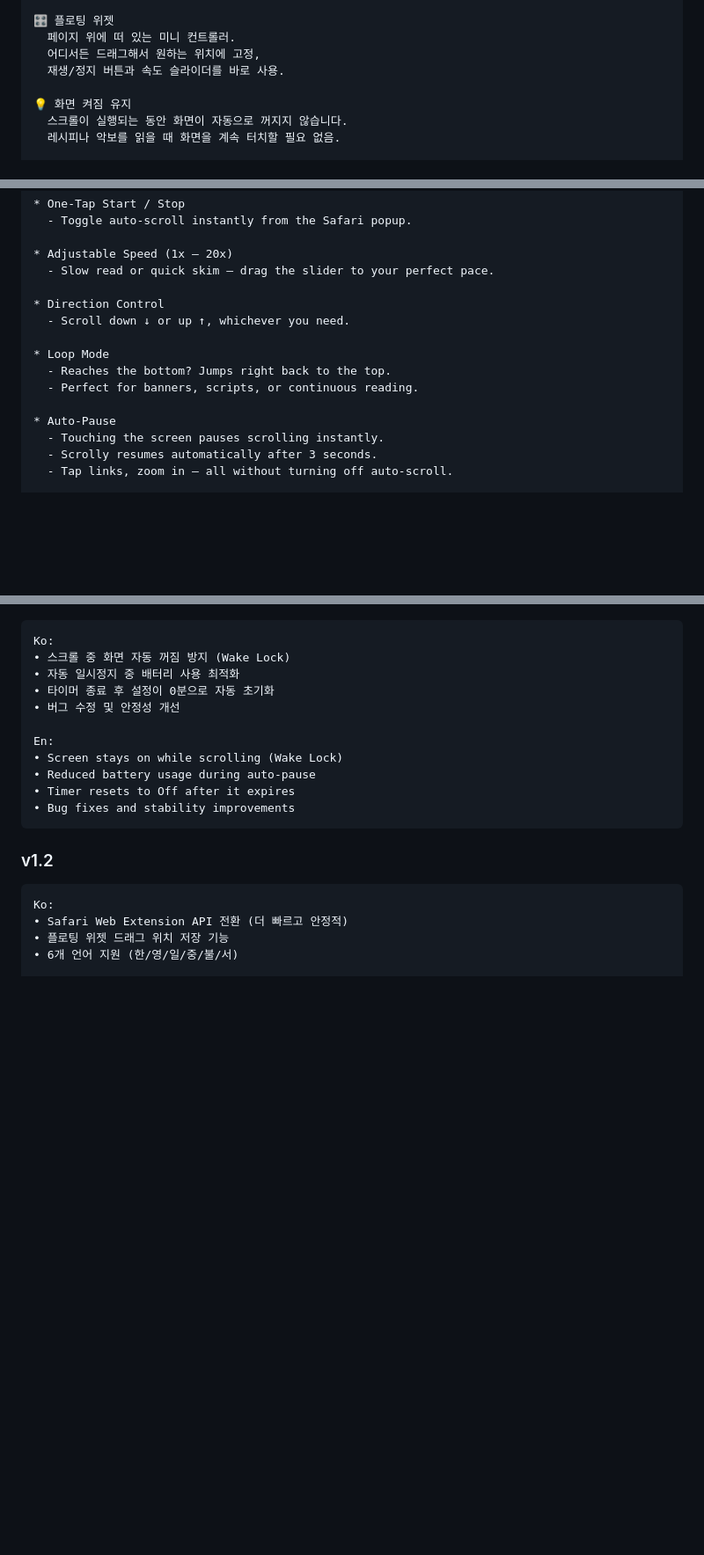
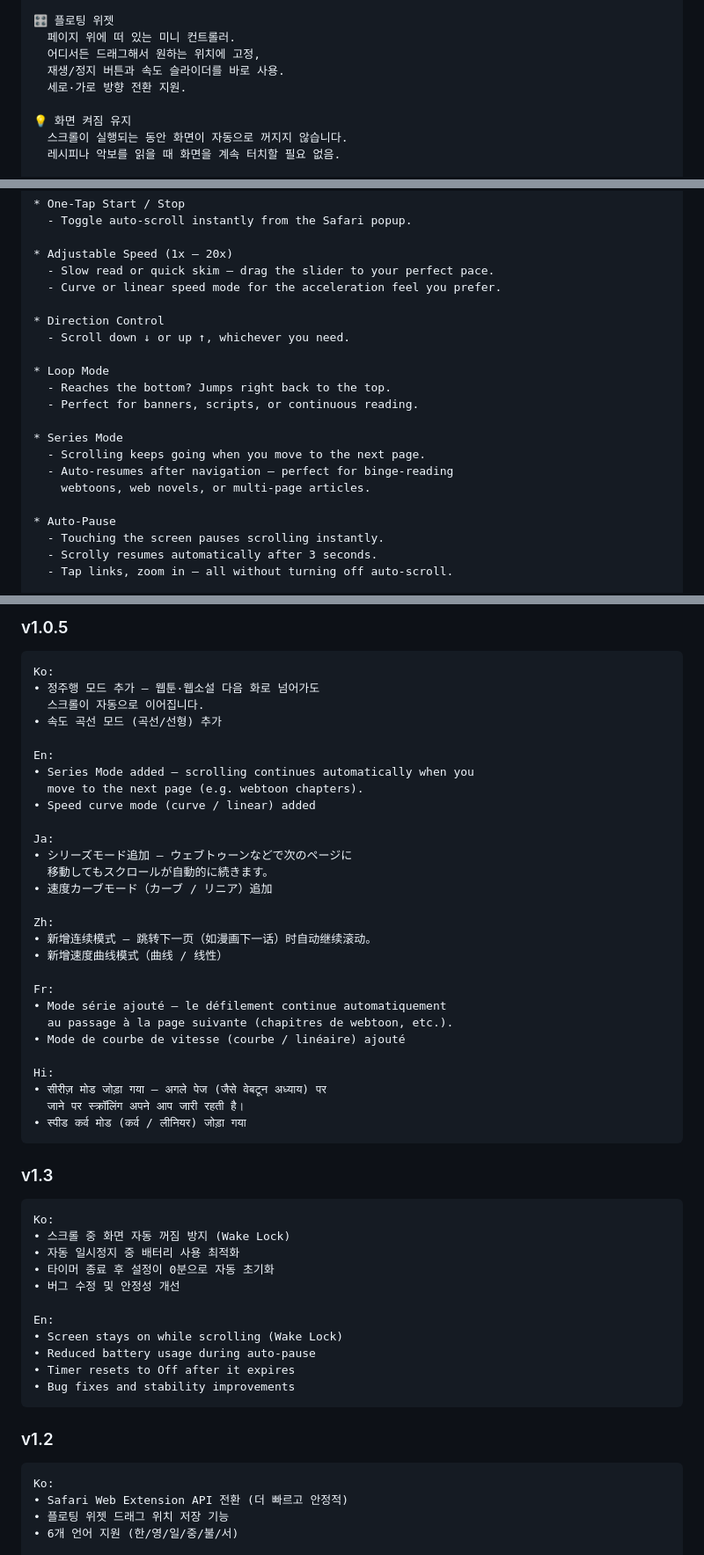
Before and after one commit to moonkj/Scrolly-App, a Markdown page: document.md, 3 parts joined by grey strips. Shown at 88% size. GitHub-like rendering; blank space fills up the shorter version.

````diff
--- a/document.md
+++ b/document.md
@@ -122,6 +128,7 @@ Scrolly는 Safari용 자동 스크롤 확장 프로그램입니다.
   페이지 위에 떠 있는 미니 컨트롤러.
   어디서든 드래그해서 원하는 위치에 고정,
   재생/정지 버튼과 속도 슬라이더를 바로 사용.
+  세로·가로 방향 전환 지원.
 
 💡 화면 켜짐 유지
   스크롤이 실행되는 동안 화면이 자동으로 꺼지지 않습니다.
@@ -169,6 +176,7 @@ Scrolly smoothly scrolls any webpage in Safari — automatically.
 
 * Adjustable Speed (1x – 20x)
   - Slow read or quick skim — drag the slider to your perfect pace.
+  - Curve or linear speed mode for the acceleration feel you prefer.
 
 * Direction Control
   - Scroll down ↓ or up ↑, whichever you need.
@@ -176,6 +184,11 @@ Scrolly smoothly scrolls any webpage in Safari — automatically.
 * Loop Mode
   - Reaches the bottom? Jumps right back to the top.
   - Perfect for banners, scripts, or continuous reading.
+
+* Series Mode
+  - Scrolling keeps going when you move to the next page.
+  - Auto-resumes after navigation — perfect for binge-reading
+    webtoons, web novels, or multi-page articles.
 
 * Auto-Pause
   - Touching the screen pauses scrolling instantly.
@@ -551,3 +638,36 @@ auto scroll,autoscroll,safari extension,hands free,reader,auto read
+### v1.0.5
+```
+Ko:
+• 정주행 모드 추가 — 웹툰·웹소설 다음 화로 넘어가도
+  스크롤이 자동으로 이어집니다.
+• 속도 곡선 모드 (곡선/선형) 추가
+
+En:
+• Series Mode added — scrolling continues automatically when you
+  move to the next page (e.g. webtoon chapters).
+• Speed curve mode (curve / linear) added
+
+Ja:
+• シリーズモード追加 — ウェブトゥーンなどで次のページに
+  移動してもスクロールが自動的に続きます。
+• 速度カーブモード（カーブ / リニア）追加
+
+Zh:
+• 新增连续模式 — 跳转下一页（如漫画下一话）时自动继续滚动。
+• 新增速度曲线模式（曲线 / 线性）
+
+Fr:
+• Mode série ajouté — le défilement continue automatiquement
+  au passage à la page suivante (chapitres de webtoon, etc.).
+• Mode de courbe de vitesse (courbe / linéaire) ajouté
+
+Hi:
+• सीरीज़ मोड जोड़ा गया — अगले पेज (जैसे वेबटून अध्याय) पर
+  जाने पर स्क्रॉलिंग अपने आप जारी रहती है।
+• स्पीड कर्व मोड (कर्व / लीनियर) जोड़ा गया
+```
+
+### v1.3
 ```
 Ko:
 • 스크롤 중 화면 자동 꺼짐 방지 (Wake Lock)
````
Also changed, not shown: other parts of document.md (+85 -4 lines).
